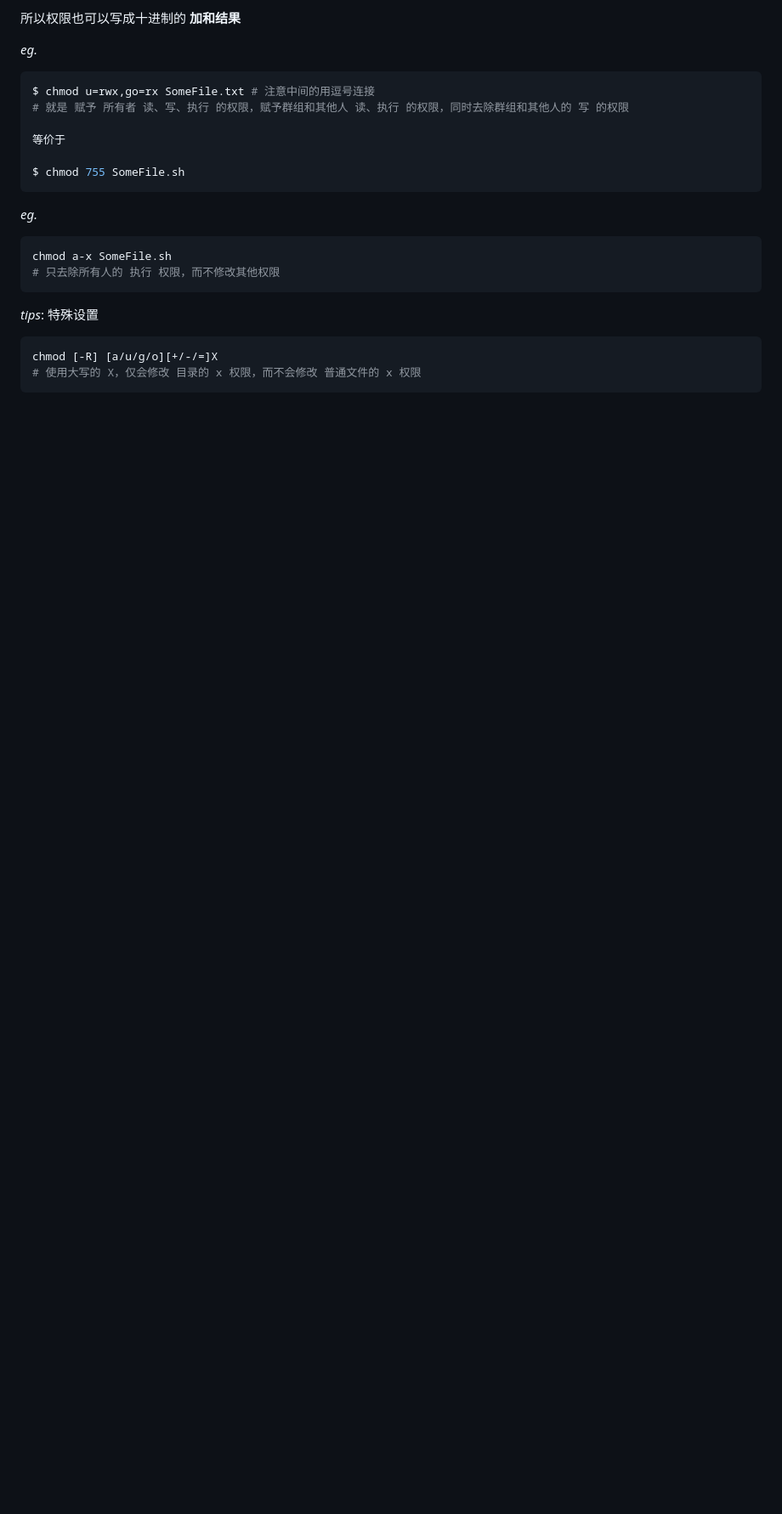
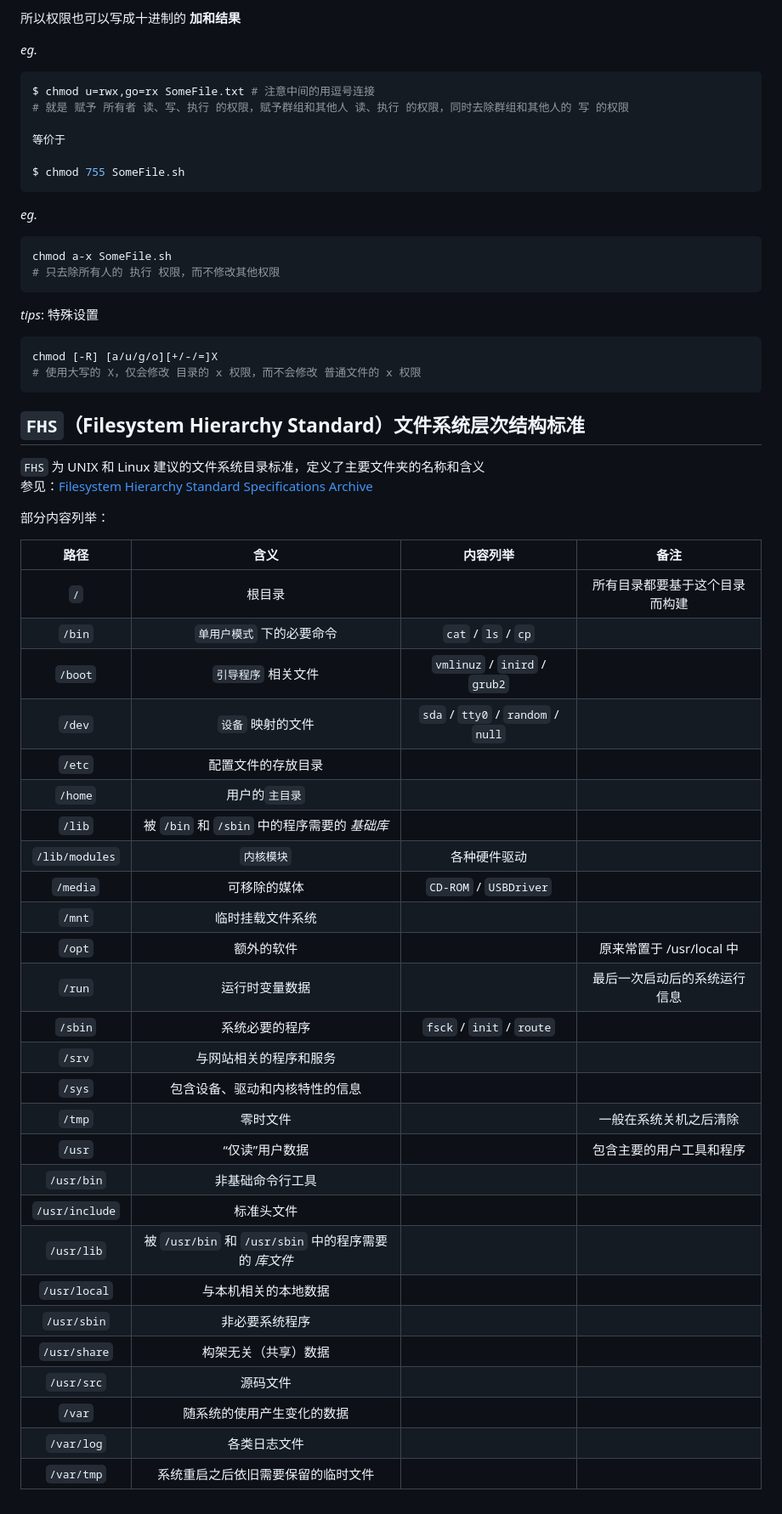
Before and after one commit to hao20926/hao20926.github.io, a Markdown page: 1.linux档案权限概念.md, the part around the change. Shown at 85% size. Rendered like a GitHub page; blank space fills up the shorter version.

````diff
--- a/1.linux档案权限概念.md
+++ b/1.linux档案权限概念.md
@@ -102,3 +102,40 @@ chmod a-x SomeFile.sh
 chmod [-R] [a/u/g/o][+/-/=]X
 # 使用大写的 X，仅会修改 目录的 x 权限，而不会修改 普通文件的 x 权限
 ```
+
+## `FHS`（Filesystem Hierarchy Standard）文件系统层次结构标准
+
+`FHS` 为 UNIX 和 Linux 建议的文件系统目录标准，定义了主要文件夹的名称和含义
+参见：[Filesystem Hierarchy Standard Specifications Archive](http://refspecs.linuxfoundation.org/fhs.shtml)
+
+部分内容列举：
+
+|      路径      |                         含义                         |              内容列举              |              备注              |
+| :------------: | :--------------------------------------------------: | :--------------------------------: | :----------------------------: |
+|      `/`       |                        根目录                        |                                    | 所有目录都要基于这个目录而构建 |
+|     `/bin`     |              `单用户模式` 下的必要命令               |        `cat` / `ls` / `cp`         |                                |
+|    `/boot`     |                 `引导程序` 相关文件                  |   `vmlinuz` / `inird` / `grub2`    |                                |
+|     `/dev`     |                  `设备` 映射的文件                   | `sda` / `tty0` / `random` / `null` |                                |
+|     `/etc`     |                  配置文件的存放目录                  |                                    |                                |
+|    `/home`     |                    用户的`主目录`                    |                                    |                                |
+|     `/lib`     |     被 `/bin` 和 `/sbin` 中的程序需要的 *基础库*     |                                    |                                |
+| `/lib/modules` |                      `内核模块`                      |            各种硬件驱动            |                                |
+|    `/media`    |                     可移除的媒体                     |       `CD-ROM` / `USBDriver`       |
+|     `/mnt`     |                   临时挂载文件系统                   |                                    |                                |
+|     `/opt`     |                      额外的软件                      |                                    |    原来常置于 /usr/local 中    |
+|     `/run`     |                    运行时变量数据                    |                                    |  最后一次启动后的系统运行信息  |
+|    `/sbin`     |                    系统必要的程序                    |     `fsck` / `init` / `route`      |                                |
+|     `/srv`     |                与网站相关的程序和服务                |                                    |                                |
+|     `/sys`     |            包含设备、驱动和内核特性的信息            |                                    |                                |
+|     `/tmp`     |                       零时文件                       |                                    |     一般在系统关机之后清除     |
+|     `/usr`     |                   “仅读”用户数据                   |                                    |    包含主要的用户工具和程序    |
+|   `/usr/bin`   |                   非基础命令行工具                   |                                    |                                |
+| `/usr/include` |                      标准头文件                      |                                    |                                |
+|   `/usr/lib`   | 被 `/usr/bin` 和 `/usr/sbin` 中的程序需要的 *库文件* |                                    |                                |
+|  `/usr/local`  |                 与本机相关的本地数据                 |                                    |                                |
+|  `/usr/sbin`   |                    非必要系统程序                    |                                    |                                |
+|  `/usr/share`  |                 构架无关（共享）数据                 |                                    |                                |
+|   `/usr/src`   |                       源码文件                       |                                    |                                |
+|     `/var`     |              随系统的使用产生变化的数据              |                                    |                                |
+|   `/var/log`   |                     各类日志文件                     |                                    |                                |
+|   `/var/tmp`   |          系统重启之后依旧需要保留的临时文件          |                                    |                                |
````
